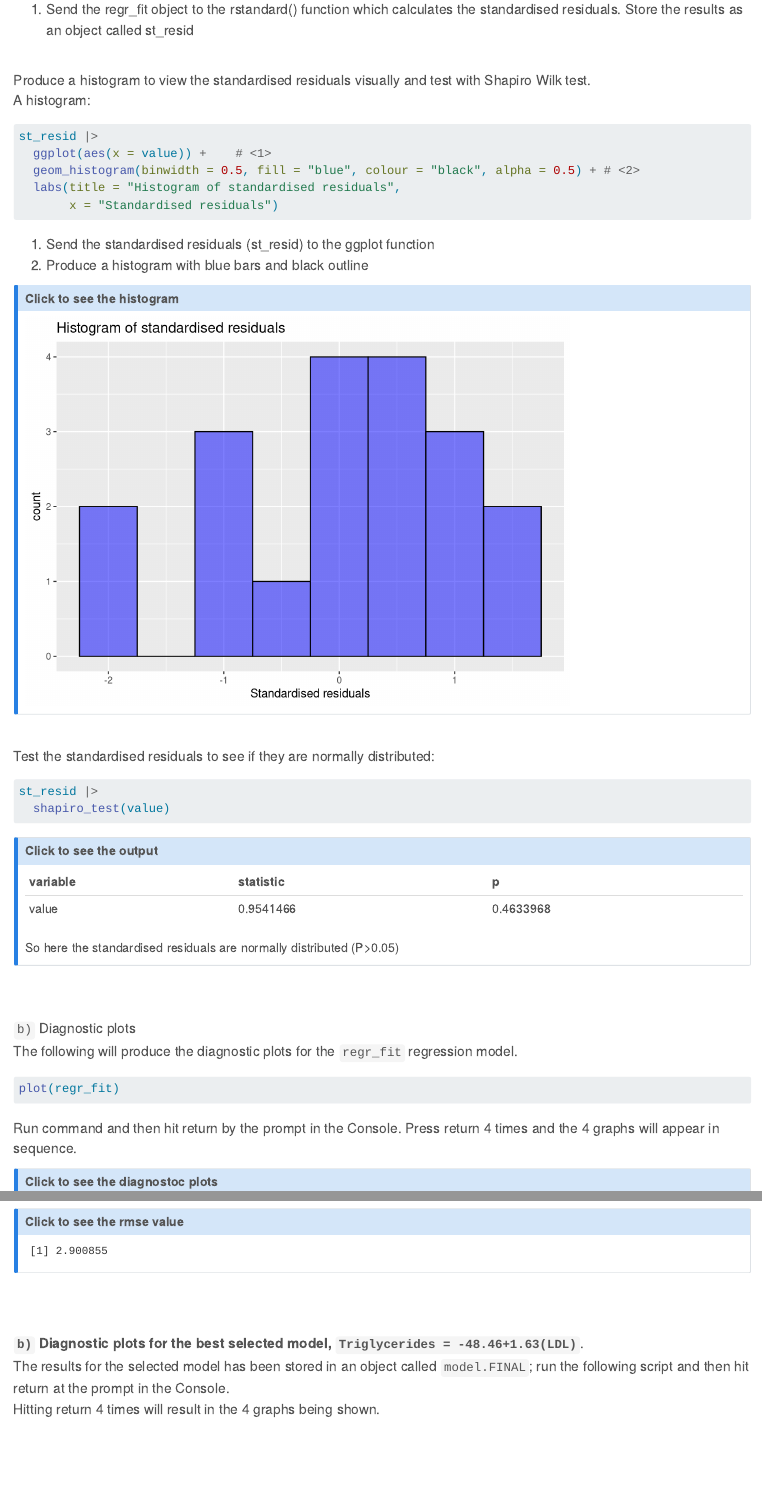
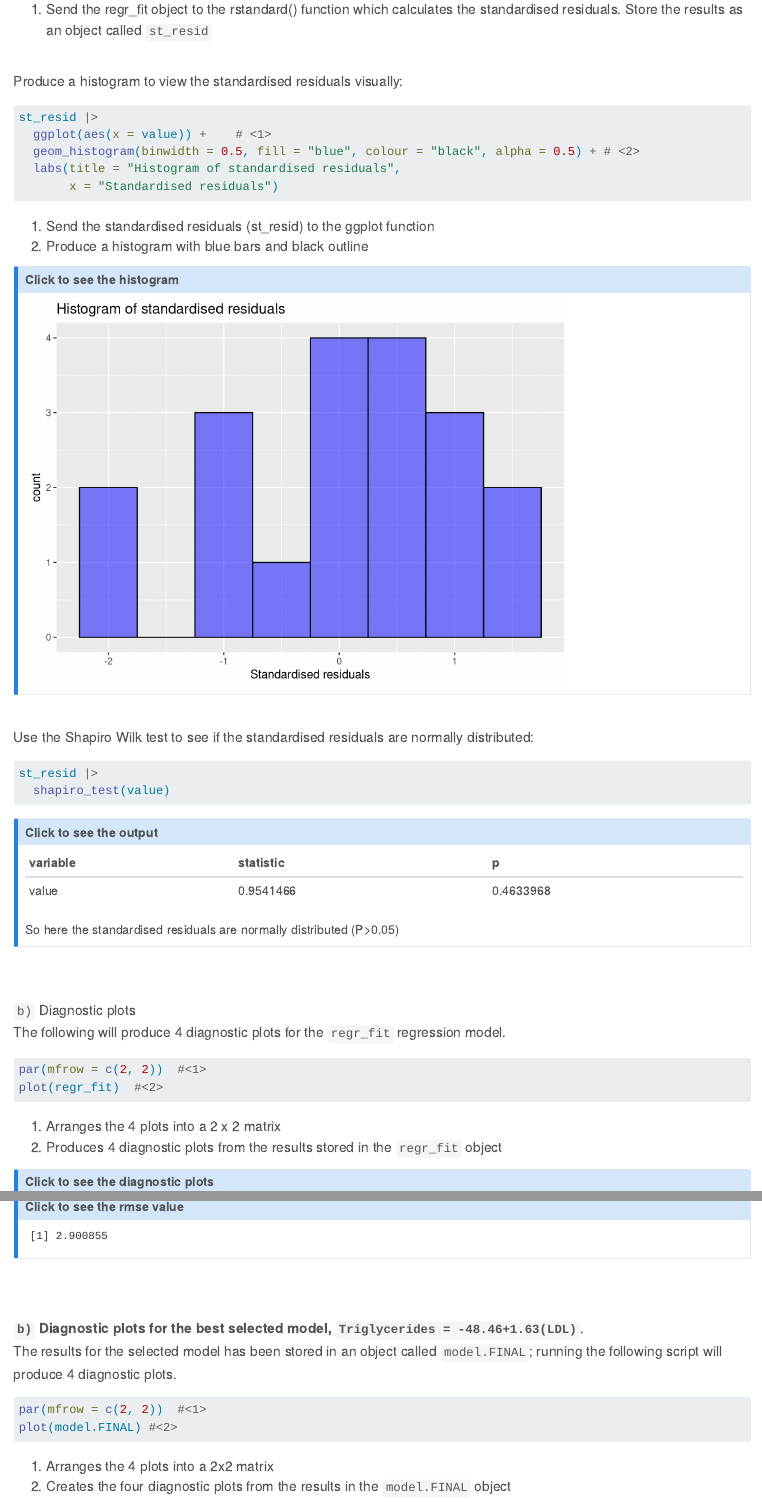
Before and after one commit to Rich-stat/Statistics-workshop-3, a Quarto document (Stats_Workshop3.qmd): the page in a window 1100 px wide, from 13690 px down, and a second part further down, joined at a grey line. Rendered offline with R 4.5, knitr and Pandoc in place of Quarto, with nearby package versions; long lines of code are wrapped.

Commit message:
Add files via upload

````diff
--- a/Stats_Workshop3.qmd
+++ b/Stats_Workshop3.qmd
@@ -555,9 +555,9 @@ st_resid <- regr_fit |>   # <1>
   as_tibble()
 ```
 
-1.  Send the regr_fit object to the rstandard() function which calculates the standardised residuals. Store the results as an object called st_resid
+1.  Send the regr_fit object to the rstandard() function which calculates the standardised residuals. Store the results as an object called `st_resid`
 
-<br> Produce a histogram to view the standardised residuals visually and test with Shapiro Wilk test. <br>A histogram:<br>
+<br> Produce a histogram to view the standardised residuals visually:
 
 ```{r}
 #| label: regr.hist
@@ -586,7 +585,7 @@ st_resid |>
 ```
 :::
 
-<br> Test the standardised residuals to see if they are normally distributed:
+<br>  Use the Shapiro Wilk test to see if the standardised residuals are normally distributed:
 
 ```{r}
 #| label: stresid.nor
@@ -609,13 +608,15 @@ st_resid |>
 So here the standardised residuals are normally distributed (P\>0.05)
 :::
 
-<br><br> `b)` Diagnostic plots<br> The following will produce the diagnostic plots for the `regr_fit` regression model.
+<br><br> `b)` Diagnostic plots<br> The following will produce 4 diagnostic plots for the `regr_fit` regression model.
 
 ```{r}
 #| label: regr.diagn
 #| echo: TRUE
 #| eval: false
-plot(regr_fit)
+par(mfrow = c(2, 2))  #<1>
+plot(regr_fit)  #<2>
 ```
+1. Arranges the 4 plots into a 2 x 2 matrix
+2. Produces 4 diagnostic plots from the results stored in the `regr_fit` object
 
-Run command and then hit return by the prompt in the Console. Press return 4 times and the 4 graphs will appear in sequence.
@@ -902,14 +901,17 @@ rmseLDL
 
 <br> <br>
 
-**`b)` Diagnostic plots for the best selected model, `Triglycerides = -48.46+1.63(LDL)`**.<br> The results for the selected model has been stored in an object called `model.FINAL`; run the following script and then hit return at the prompt in the Console.<br> Hitting return 4 times will result in the 4 graphs being shown.
+**`b)` Diagnostic plots for the best selected model, `Triglycerides = -48.46+1.63(LDL)`**.<br> The results for the selected model has been stored in an object called `model.FINAL`; running the following script will produce 4 diagnostic plots.
 
 ```{r}
 #| label: mlr.diagn
 #| echo: TRUE
 #| eval: false
-plot(model.FINAL)
+par(mfrow = c(2, 2))  #<1>
+plot(model.FINAL) #<2>
 ```
+1. Arranges the 4 plots into a 2x2 matrix
+2. Creates the four diagnostic plots from the results in the `model.FINAL` object
 
 ::: {.callout-note collapse="true" title="Click to see the diagnostic plots (there is a brief description of each at the bottom)" icon="false"}
 ```{r}
````
Also changed, not shown: Stats_Workshop3.html, Stats_Workshop3_files/figure-html/matrix.corr2-1.png, Stats_Workshop3_files/figure-html/matrix.mlr1-1.png, Stats_Workshop3_files/figure-html/mlr.diagn1-1.png, Stats_Workshop3_files/figure-html/new.plot1-1.png, Stats_Workshop3_files/figure-html/regr.diagn1-1.png, Stats_Workshop3.qmd (18 more changed lines).
